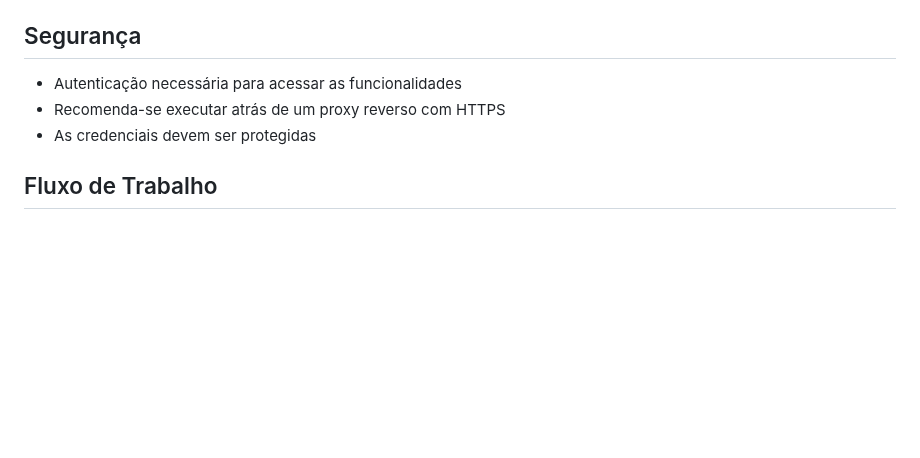
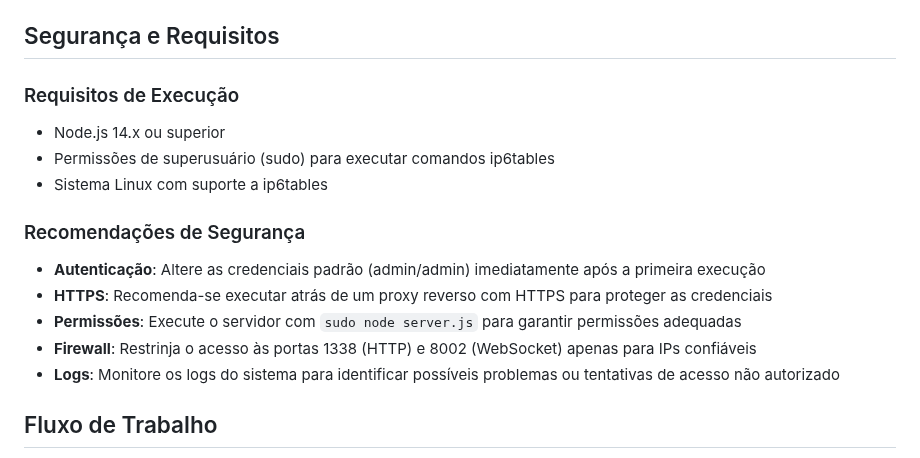
Before and after one commit to danieldoalto/ip6tables, a Markdown page: INFOS.md, the part around one of its changes. Rendered like a GitHub page; blank space fills up the shorter version.

```diff
--- a/INFOS.md
+++ b/INFOS.md
@@ -117,10 +117,19 @@ Essa abordagem mantém o código original o mais intacto possível, facilitando
   - `child_process`
   - `crypto`
 
-## Segurança
-- Autenticação necessária para acessar as funcionalidades
-- Recomenda-se executar atrás de um proxy reverso com HTTPS
-- As credenciais devem ser protegidas
+## Segurança e Requisitos
+
+### Requisitos de Execução
+- Node.js 14.x ou superior
+- Permissões de superusuário (sudo) para executar comandos ip6tables
+- Sistema Linux com suporte a ip6tables
+
+### Recomendações de Segurança
+- **Autenticação**: Altere as credenciais padrão (admin/admin) imediatamente após a primeira execução
+- **HTTPS**: Recomenda-se executar atrás de um proxy reverso com HTTPS para proteger as credenciais
+- **Permissões**: Execute o servidor com `sudo node server.js` para garantir permissões adequadas
+- **Firewall**: Restrinja o acesso às portas 1338 (HTTP) e 8002 (WebSocket) apenas para IPs confiáveis
+- **Logs**: Monitore os logs do sistema para identificar possíveis problemas ou tentativas de acesso não autorizado
 
 ## Fluxo de Trabalho
 1. O usuário faz login na interface web
```
Also changed, not shown: other parts of INFOS.md (+33 -0 lines), README.md (+17 -2 lines).
